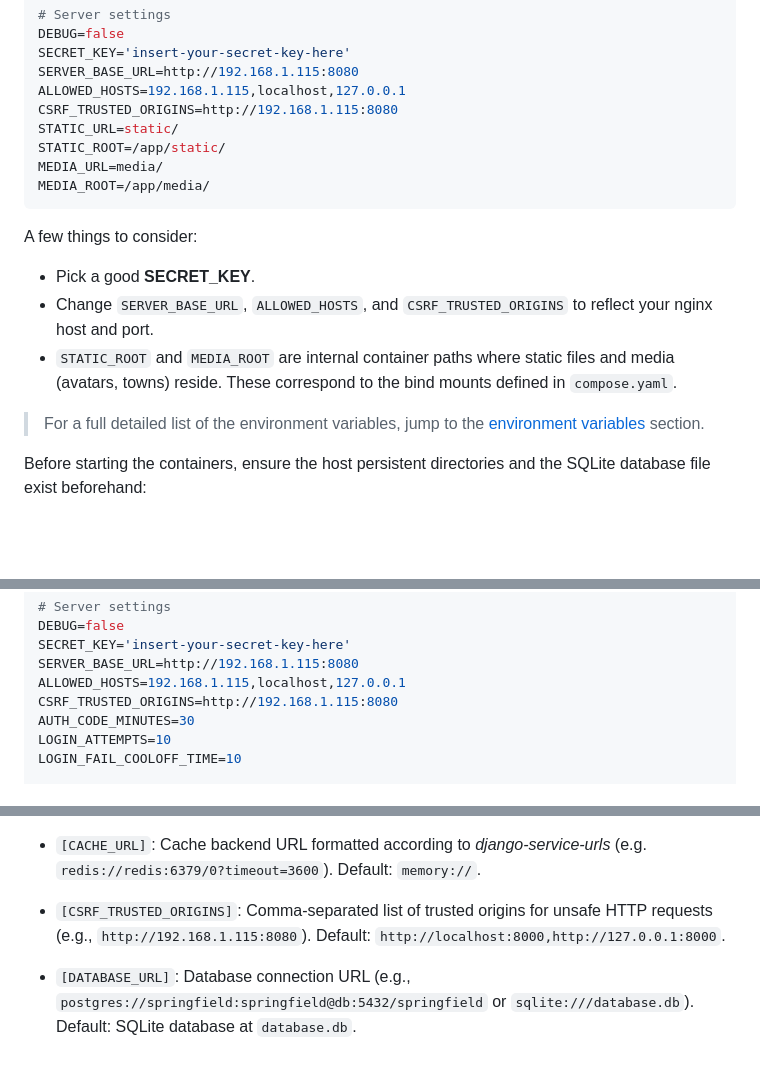
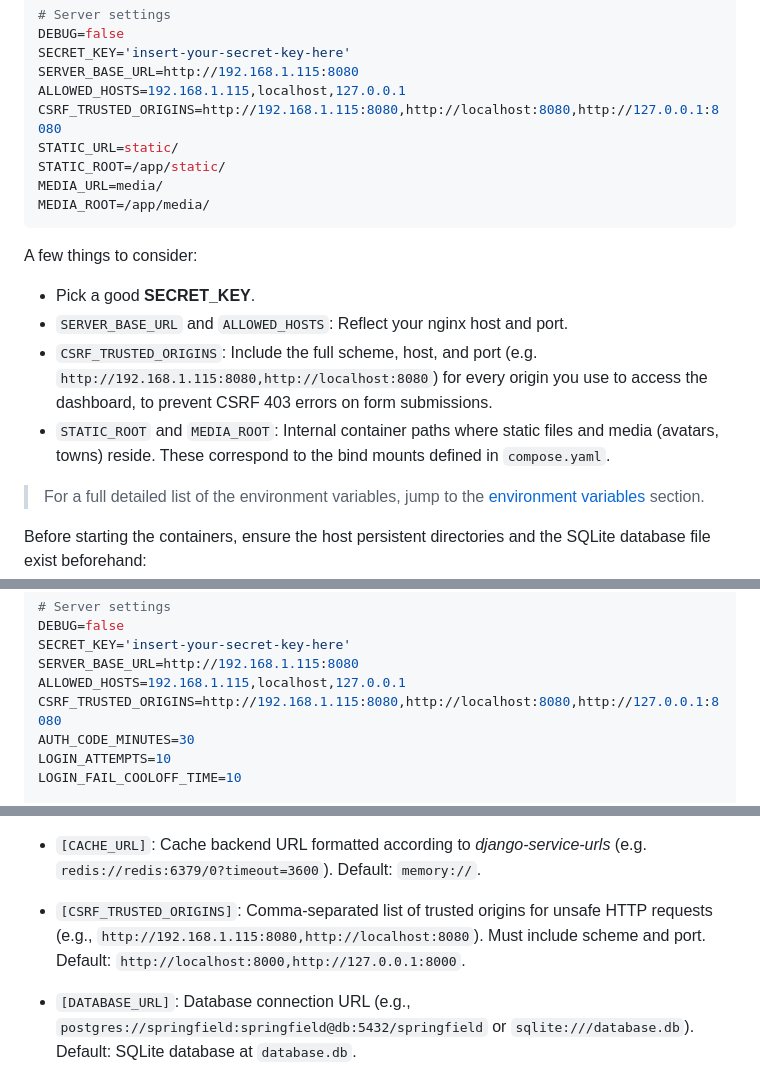
Before and after one commit to al1sant0s/springfield, a Markdown page: README.md, 3 parts joined by grey strips. Drawn GitHub-style; blank space fills up the shorter version.

```diff
--- a/README.md
+++ b/README.md
@@ -157,7 +157,7 @@ DEBUG=false
 SECRET_KEY='insert-your-secret-key-here'
 SERVER_BASE_URL=http://192.168.1.115:8080
 ALLOWED_HOSTS=192.168.1.115,localhost,127.0.0.1
-CSRF_TRUSTED_ORIGINS=http://192.168.1.115:8080
+CSRF_TRUSTED_ORIGINS=http://192.168.1.115:8080,http://localhost:8080,http://127.0.0.1:8080
 STATIC_URL=static/
 STATIC_ROOT=/app/static/
 MEDIA_URL=media/
@@ -167,8 +167,9 @@ MEDIA_ROOT=/app/media/
 A few things to consider:
 
 * Pick a good **SECRET_KEY**.
-* Change `SERVER_BASE_URL`, `ALLOWED_HOSTS`, and `CSRF_TRUSTED_ORIGINS` to reflect your nginx host and port.
-* `STATIC_ROOT` and `MEDIA_ROOT` are internal container paths where static files and media (avatars, towns) reside. These correspond to the bind mounts defined in `compose.yaml`.
+* `SERVER_BASE_URL` and `ALLOWED_HOSTS`: Reflect your nginx host and port.
+* `CSRF_TRUSTED_ORIGINS`: Include the full scheme, host, and port (e.g. `http://192.168.1.115:8080,http://localhost:8080`) for every origin you use to access the dashboard, to prevent CSRF 403 errors on form submissions.
+* `STATIC_ROOT` and `MEDIA_ROOT`: Internal container paths where static files and media (avatars, towns) reside. These correspond to the bind mounts defined in `compose.yaml`.
 
 > For a full detailed list of the environment variables, jump to the [environment variables](user-content-️-environment-variables) section.
 
@@ -335,7 +336,7 @@ DEBUG=false
 SECRET_KEY='insert-your-secret-key-here'
 SERVER_BASE_URL=http://192.168.1.115:8080
 ALLOWED_HOSTS=192.168.1.115,localhost,127.0.0.1
-CSRF_TRUSTED_ORIGINS=http://192.168.1.115:8080
+CSRF_TRUSTED_ORIGINS=http://192.168.1.115:8080,http://localhost:8080,http://127.0.0.1:8080
 AUTH_CODE_MINUTES=30
 LOGIN_ATTEMPTS=10
 LOGIN_FAIL_COOLOFF_TIME=10
@@ -489,7 +490,7 @@ Service URLs for caching, storage, and email use _django-service-urls_ / _django
 
 - `[CACHE_URL]`: Cache backend URL formatted according to *django-service-urls* (e.g. `redis://redis:6379/0?timeout=3600`). Default: `memory://`.
 
-- `[CSRF_TRUSTED_ORIGINS]`: Comma-separated list of trusted origins for unsafe HTTP requests (e.g., `http://192.168.1.115:8080`). Default: `http://localhost:8000,http://127.0.0.1:8000`.
+- `[CSRF_TRUSTED_ORIGINS]`: Comma-separated list of trusted origins for unsafe HTTP requests (e.g., `http://192.168.1.115:8080,http://localhost:8080`). Must include scheme and port. Default: `http://localhost:8000,http://127.0.0.1:8000`.
 
 - `[DATABASE_URL]`: Database connection URL (e.g., `postgres://springfield:springfield@db:5432/springfield` or `sqlite:///database.db`). Default: SQLite database at `database.db`.
 
```
